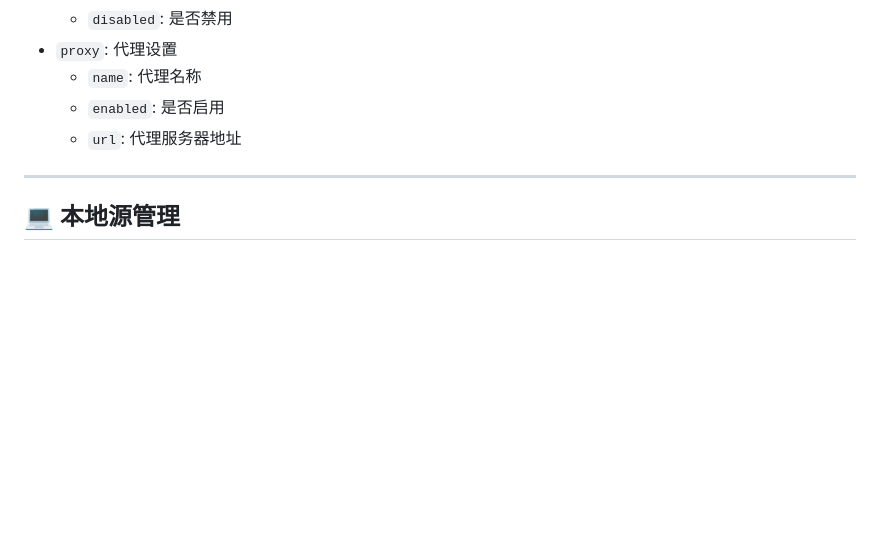
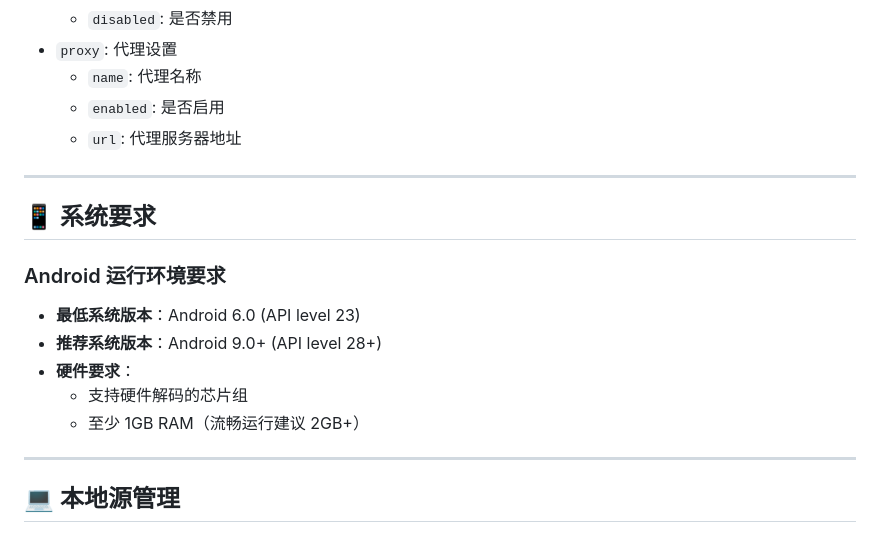
Before and after one commit to kzxnet/DTV, a Markdown page: README.md, the part around the change. Drawn GitHub-style; blank space fills up the shorter version.

```diff
--- a/README.md
+++ b/README.md
@@ -69,6 +69,16 @@
     - `enabled`: 是否启用
     - `url`: 代理服务器地址
 
+---
+
+## 📱 系统要求
+
+### Android 运行环境要求
+- **最低系统版本**：Android 6.0 (API level 23)
+- **推荐系统版本**：Android 9.0+ (API level 28+)
+- **硬件要求**：
+    - 支持硬件解码的芯片组
+    - 至少 1GB RAM（流畅运行建议 2GB+）
 ---
 
 ## 💻 本地源管理
```
